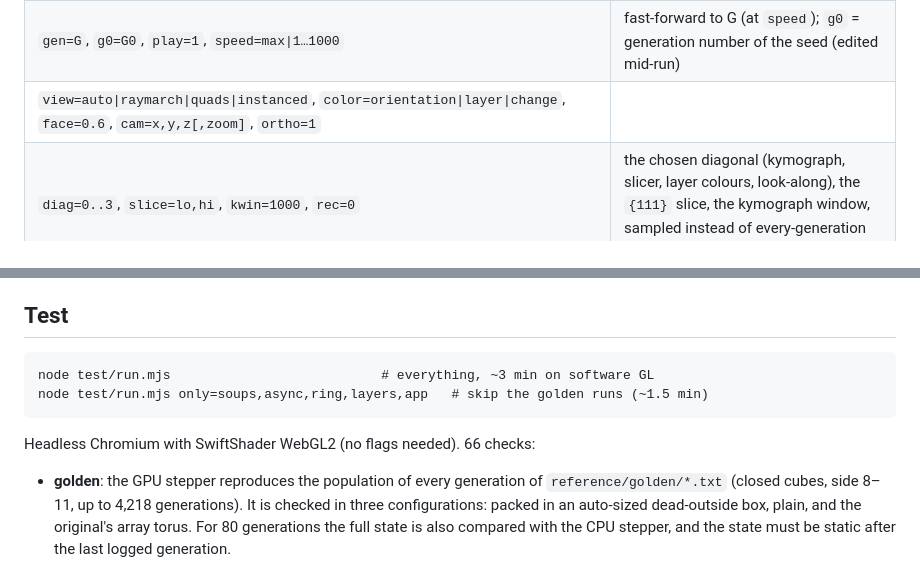
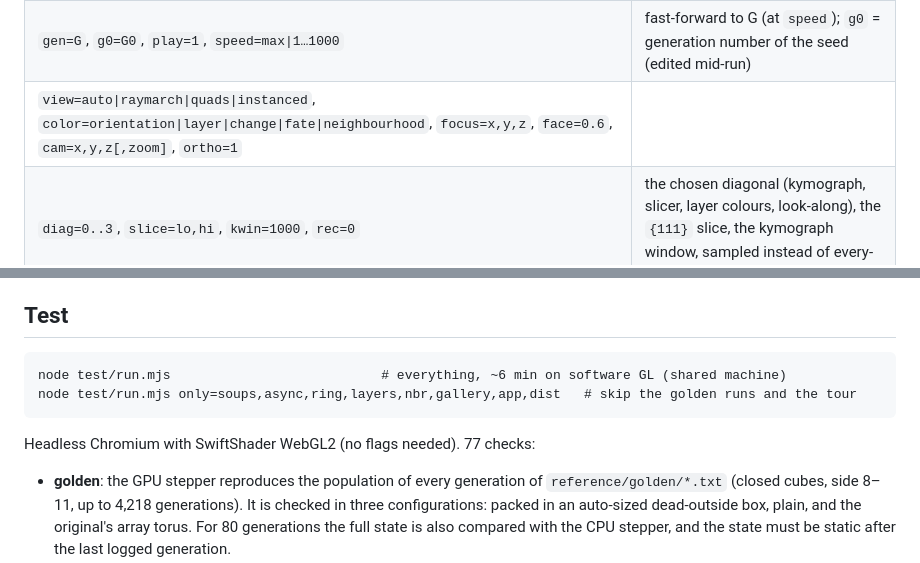
Before and after one commit to kdbanman/gump-for-agents, a Markdown page: web/README.md, 2 parts joined by grey strips. Rendered like a GitHub page.

```diff
--- a/web/README.md
+++ b/web/README.md
@@ -30,7 +55,7 @@ current generation, which the app fast-forwards to on load):
 | `box=auto\|N\|NXxNYxNZ`, `abs=1` | `auto` = smallest box holding the seed's diagonal hull forever (T2) plus 2 cubes; `abs=1` = cells are absolute array coordinates in that box (edited states) |
 | `bc=dead\|torus` | outside of the box is dead, or the box wraps |
 | `gen=G`, `g0=G0`, `play=1`, `speed=max\|1…1000` | fast-forward to G (at `speed`); `g0` = generation number of the seed (edited mid-run) |
-| `view=auto\|raymarch\|quads\|instanced`, `color=orientation\|layer\|change`, `face=0.6`, `cam=x,y,z[,zoom]`, `ortho=1` | |
+| `view=auto\|raymarch\|quads\|instanced`, `color=orientation\|layer\|change\|fate\|neighbourhood`, `focus=x,y,z`, `face=0.6`, `cam=x,y,z[,zoom]`, `ortho=1` | |
 | `diag=0..3`, `slice=lo,hi`, `kwin=1000`, `rec=0` | the chosen diagonal (kymograph, slicer, layer colours, look-along), the `{111}` slice, the kymograph window, sampled instead of every-generation statistics |
 
 Keys: space play/pause, `.`/→ step, `E` edit, `[` `]` move the slice, 1–9 legacy key seeds.
@@ -89,10 +137,10 @@ Drag to orbit, wheel to zoom.
 
 ## Test
 
-    node test/run.mjs                           # everything, ~3 min on software GL
-    node test/run.mjs only=soups,async,ring,layers,app   # skip the golden runs (~1.5 min)
+    node test/run.mjs                           # everything, ~6 min on software GL (shared machine)
+    node test/run.mjs only=soups,async,ring,layers,nbr,gallery,app,dist   # skip the golden runs and the tour
 
-Headless Chromium with SwiftShader WebGL2 (no flags needed). 66 checks:
+Headless Chromium with SwiftShader WebGL2 (no flags needed). 77 checks:
 
 - **golden**: the GPU stepper reproduces the population of every generation of
   `reference/golden/*.txt` (closed cubes, side 8–11, up to 4,218 generations). It is checked in
```
Also changed, not shown: other parts of web/README.md (+68 -5 lines), web/docs/fate-mode.png (added), web/docs/gallery.png (added), web/docs/kagome-mid-layer.png (deleted), web/docs/slab-abc-colouring.png (deleted), web/docs/tour-fauna-vertex-star.png (added), web/docs/tour-firewall.png (added).
